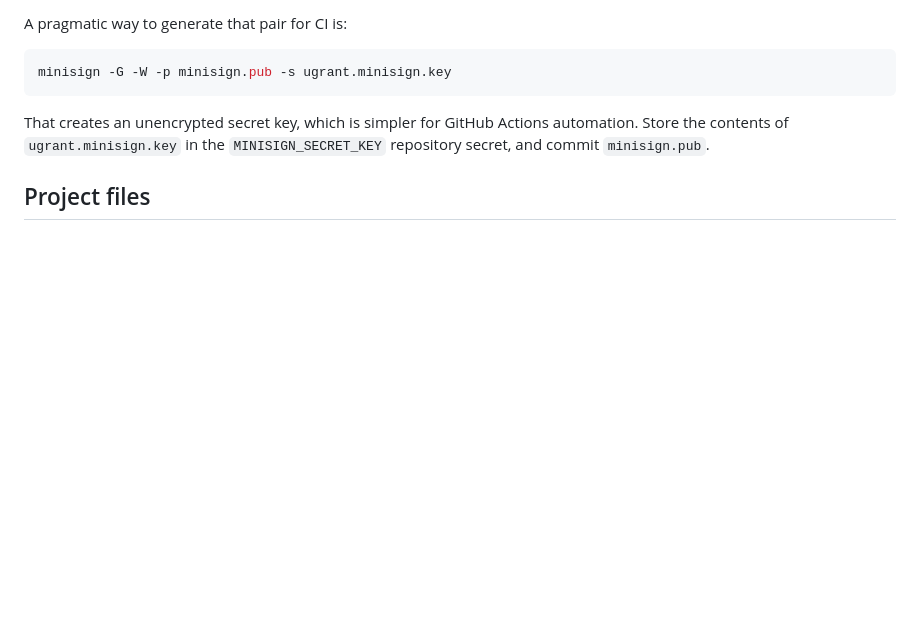
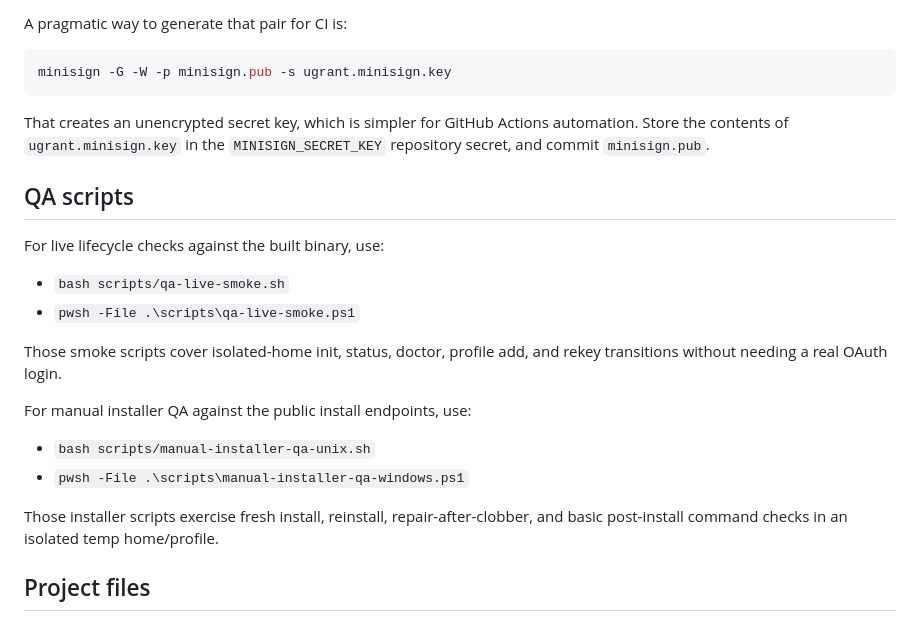
Before and after one commit to anulman/ugrant, a Markdown page: README.md, the part around the change. Rendered like a GitHub page; blank space fills up the shorter version.

Commit message:
Document QA scripts in README

```diff
--- a/README.md
+++ b/README.md
@@ -167,6 +167,22 @@ minisign -G -W -p minisign.pub -s ugrant.minisign.key
 
 That creates an unencrypted secret key, which is simpler for GitHub Actions automation. Store the contents of `ugrant.minisign.key` in the `MINISIGN_SECRET_KEY` repository secret, and commit `minisign.pub`.
 
+## QA scripts
+
+For live lifecycle checks against the built binary, use:
+
+- `bash scripts/qa-live-smoke.sh`
+- `pwsh -File .\scripts\qa-live-smoke.ps1`
+
+Those smoke scripts cover isolated-home init, status, doctor, profile add, and rekey transitions without needing a real OAuth login.
+
+For manual installer QA against the public install endpoints, use:
+
+- `bash scripts/manual-installer-qa-unix.sh`
+- `pwsh -File .\scripts\manual-installer-qa-windows.ps1`
+
+Those installer scripts exercise fresh install, reinstall, repair-after-clobber, and basic post-install command checks in an isolated temp home/profile.
+
 ## Project files
 
 - `src/main.zig` — CLI implementation
```
